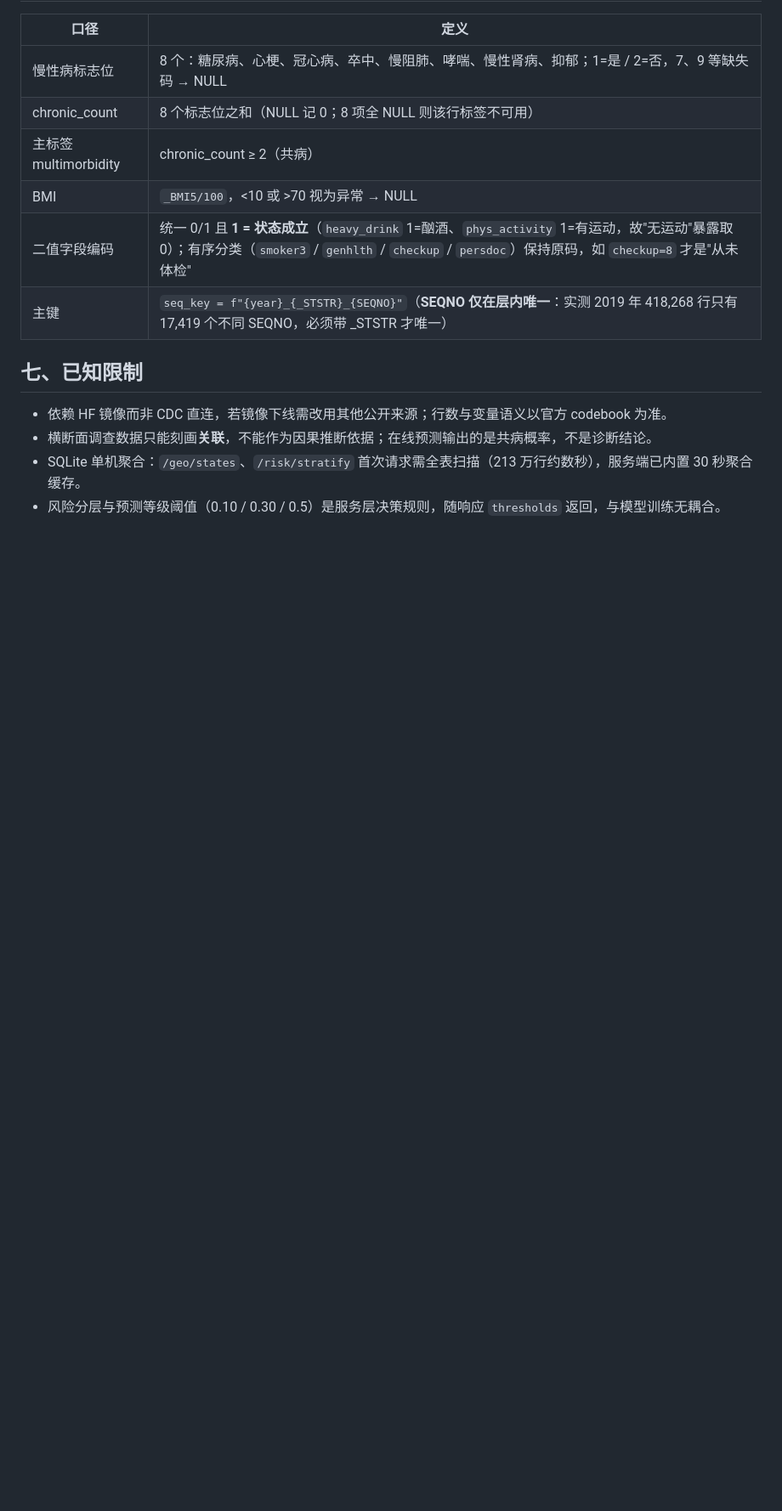
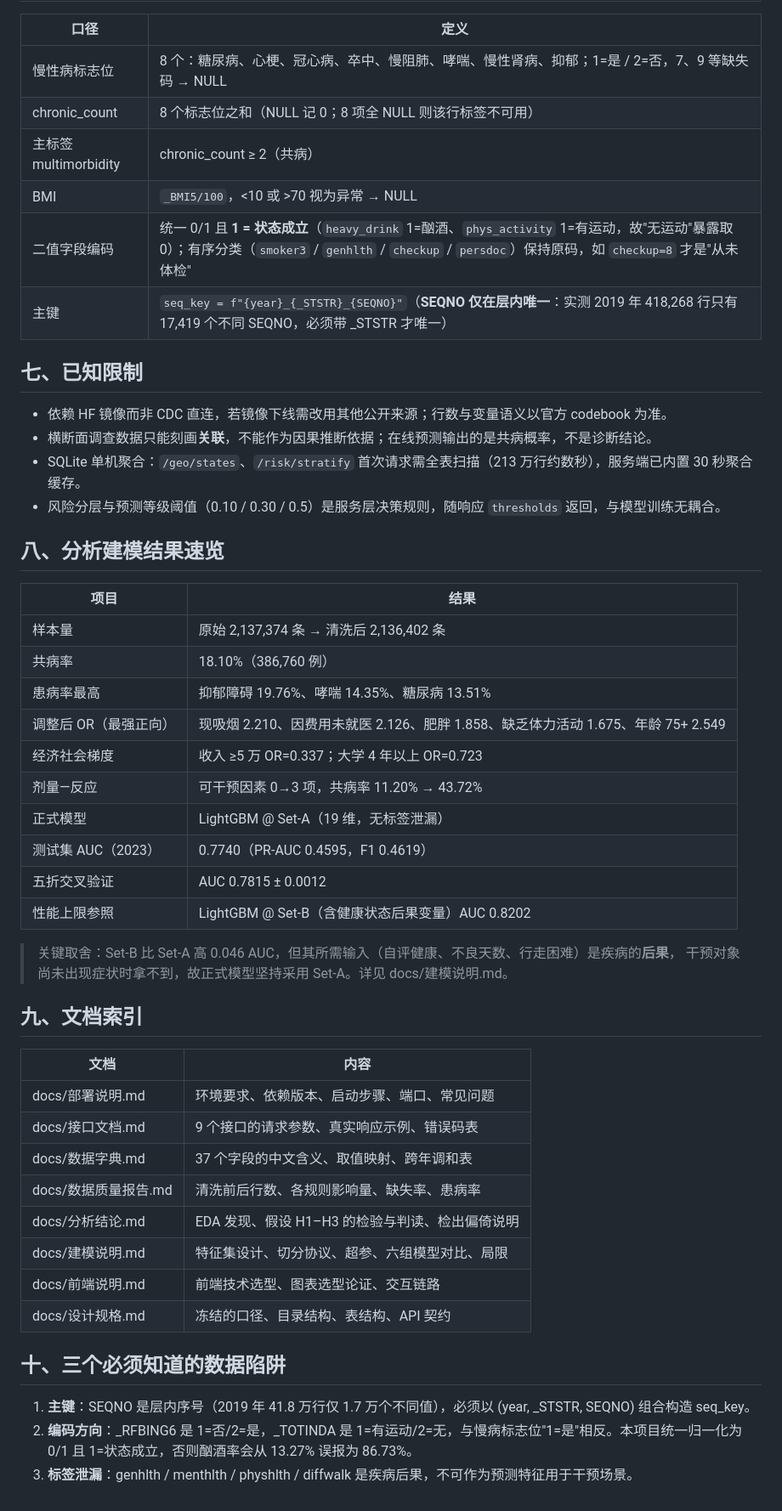
Before and after one commit to coomsun/Health-Risk-Prediction-and-Intervention-for-People-with-Chronic-Diseases, a Markdown page: README.md, the part around the change. Shown at 85% size. Drawn GitHub-style; blank space fills up the shorter version.

Commit message:
docs(readme): 补充结果速览、文档索引与三大数据陷阱说明

```diff
--- a/README.md
+++ b/README.md
@@ -190,3 +190,40 @@ D:\期末作业\.venv\Scripts\python.exe pipeline\01_download.py --verify
 - 横断面调查数据只能刻画**关联**，不能作为因果推断依据；在线预测输出的是共病概率，不是诊断结论。
 - SQLite 单机聚合：`/geo/states`、`/risk/stratify` 首次请求需全表扫描（213 万行约数秒），服务端已内置 30 秒聚合缓存。
 - 风险分层与预测等级阈值（0.10 / 0.30 / 0.5）是服务层决策规则，随响应 `thresholds` 返回，与模型训练无耦合。
+
+## 八、分析建模结果速览
+
+| 项目 | 结果 |
+|---|---|
+| 样本量 | 原始 2,137,374 条 → 清洗后 2,136,402 条 |
+| 共病率 | 18.10%（386,760 例） |
+| 患病率最高 | 抑郁障碍 19.76%、哮喘 14.35%、糖尿病 13.51% |
+| 调整后 OR（最强正向） | 现吸烟 2.210、因费用未就医 2.126、肥胖 1.858、缺乏体力活动 1.675、年龄 75+ 2.549 |
+| 经济社会梯度 | 收入 ≥5 万 OR=0.337；大学 4 年以上 OR=0.723 |
+| 剂量—反应 | 可干预因素 0→3 项，共病率 11.20% → 43.72% |
+| 正式模型 | LightGBM @ Set-A（19 维，无标签泄漏） |
+| 测试集 AUC（2023） | 0.7740（PR-AUC 0.4595，F1 0.4619） |
+| 五折交叉验证 | AUC 0.7815 ± 0.0012 |
+| 性能上限参照 | LightGBM @ Set-B（含健康状态后果变量）AUC 0.8202 |
+
+> 关键取舍：Set-B 比 Set-A 高 0.046 AUC，但其所需输入（自评健康、不良天数、行走困难）是疾病的**后果**，
+> 干预对象尚未出现症状时拿不到，故正式模型坚持采用 Set-A。详见 docs/建模说明.md。
+
+## 九、文档索引
+
+| 文档 | 内容 |
+|---|---|
+| docs/部署说明.md | 环境要求、依赖版本、启动步骤、端口、常见问题 |
+| docs/接口文档.md | 9 个接口的请求参数、真实响应示例、错误码表 |
+| docs/数据字典.md | 37 个字段的中文含义、取值映射、跨年调和表 |
+| docs/数据质量报告.md | 清洗前后行数、各规则影响量、缺失率、患病率 |
+| docs/分析结论.md | EDA 发现、假设 H1–H3 的检验与判读、检出偏倚说明 |
+| docs/建模说明.md | 特征集设计、切分协议、超参、六组模型对比、局限 |
+| docs/前端说明.md | 前端技术选型、图表选型论证、交互链路 |
+| docs/设计规格.md | 冻结的口径、目录结构、表结构、API 契约 |
+
+## 十、三个必须知道的数据陷阱
+
+1. **主键**：SEQNO 是层内序号（2019 年 41.8 万行仅 1.7 万个不同值），必须以 (year, _STSTR, SEQNO) 组合构造 seq_key。
+2. **编码方向**：_RFBING6 是 1=否/2=是，_TOTINDA 是 1=有运动/2=无，与慢病标志位"1=是"相反。本项目统一归一化为 0/1 且 1=状态成立，否则酗酒率会从 13.27% 误报为 86.73%。
+3. **标签泄漏**：genhlth / menthlth / physhlth / diffwalk 是疾病后果，不可作为预测特征用于干预场景。
```
